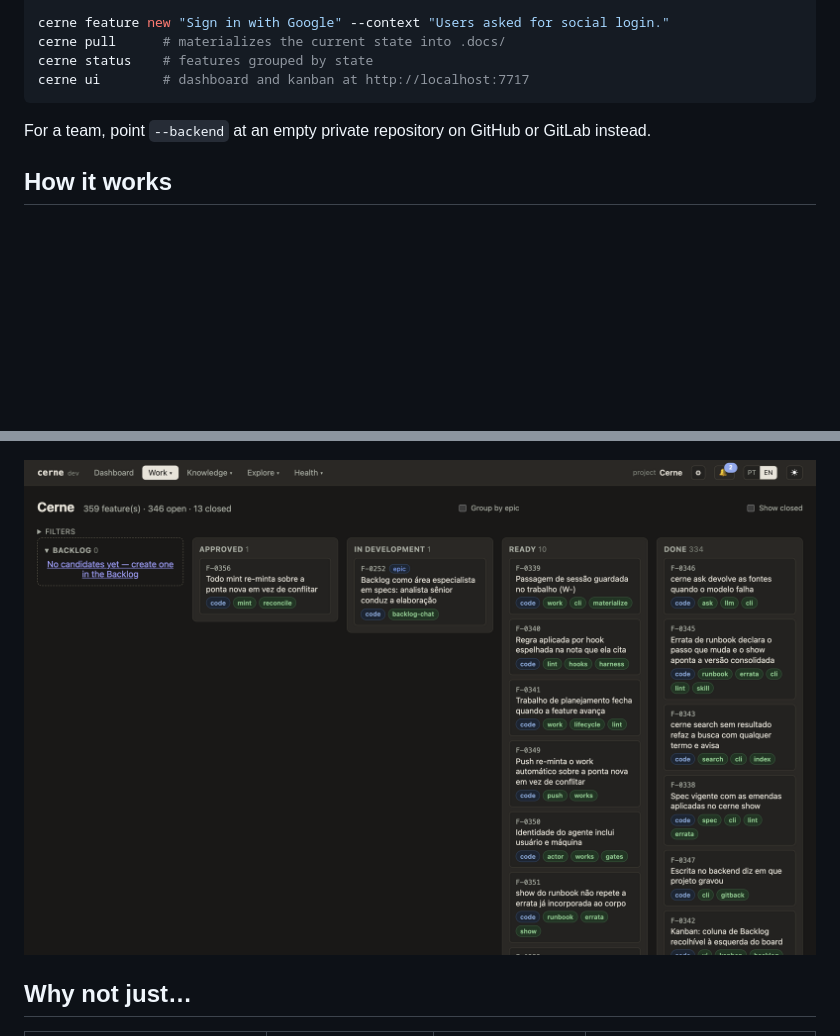
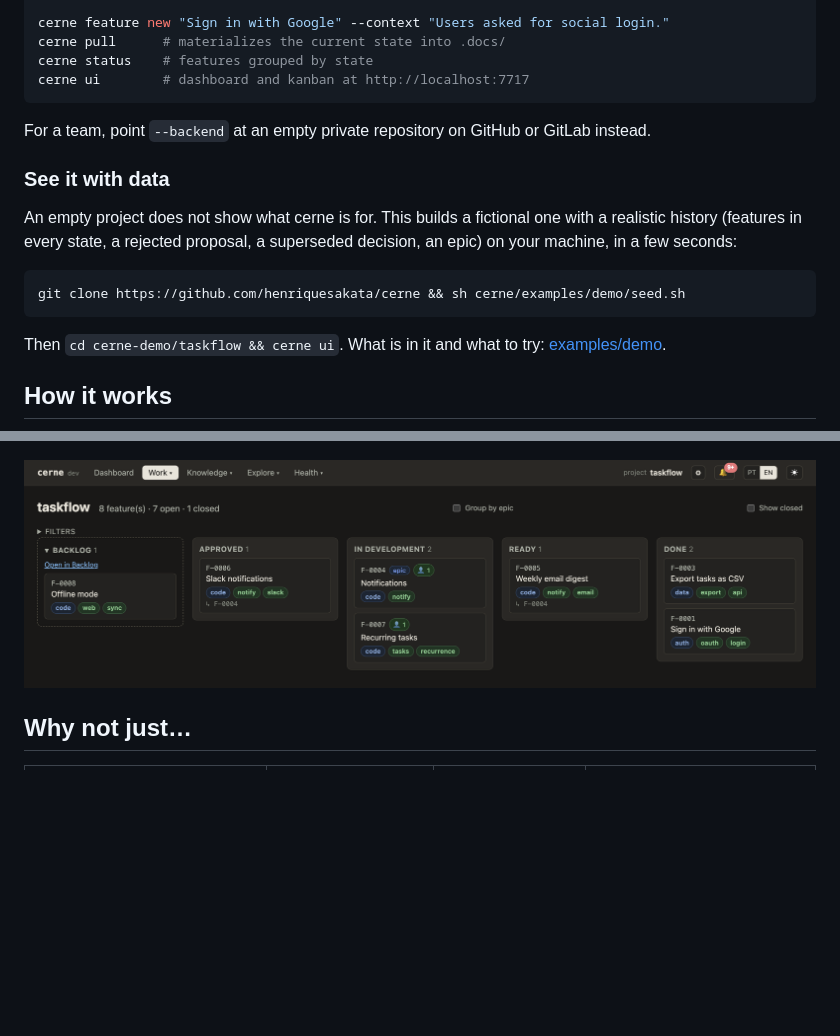
Before and after one commit to GuilhermeSk/cerne, a Markdown page: README.md, 2 parts joined by grey strips. Rendered like a GitHub page; pictures changed too: docs/assets/ui-kanban.png; blank space fills up the shorter version.

Commit message:
docs(readme): point to the demo project and retake the kanban screenshot (F-0358)
The quickstart gains a "See it with data" block. The kanban screenshot
now comes from the generated demo project, so its cards are in English.

Co-Authored-By: Claude Fable 5.2 <noreply@anthropic.com>

````diff
--- a/README.md
+++ b/README.md
@@ -72,6 +72,16 @@ cerne ui        # dashboard and kanban at http://localhost:7717
 
 For a team, point `--backend` at an empty private repository on GitHub or GitLab instead.
 
+### See it with data
+
+An empty project does not show what cerne is for. This builds a fictional one with a realistic history (features in every state, a rejected proposal, a superseded decision, an epic) on your machine, in a few seconds:
+
+```bash
+git clone https://github.com/henriquesakata/cerne && sh cerne/examples/demo/seed.sh
+```
+
+Then `cd cerne-demo/taskflow && cerne ui`. What is in it and what to try: [examples/demo](examples/demo/README.md).
+
 ## How it works
 
 ```mermaid
````
